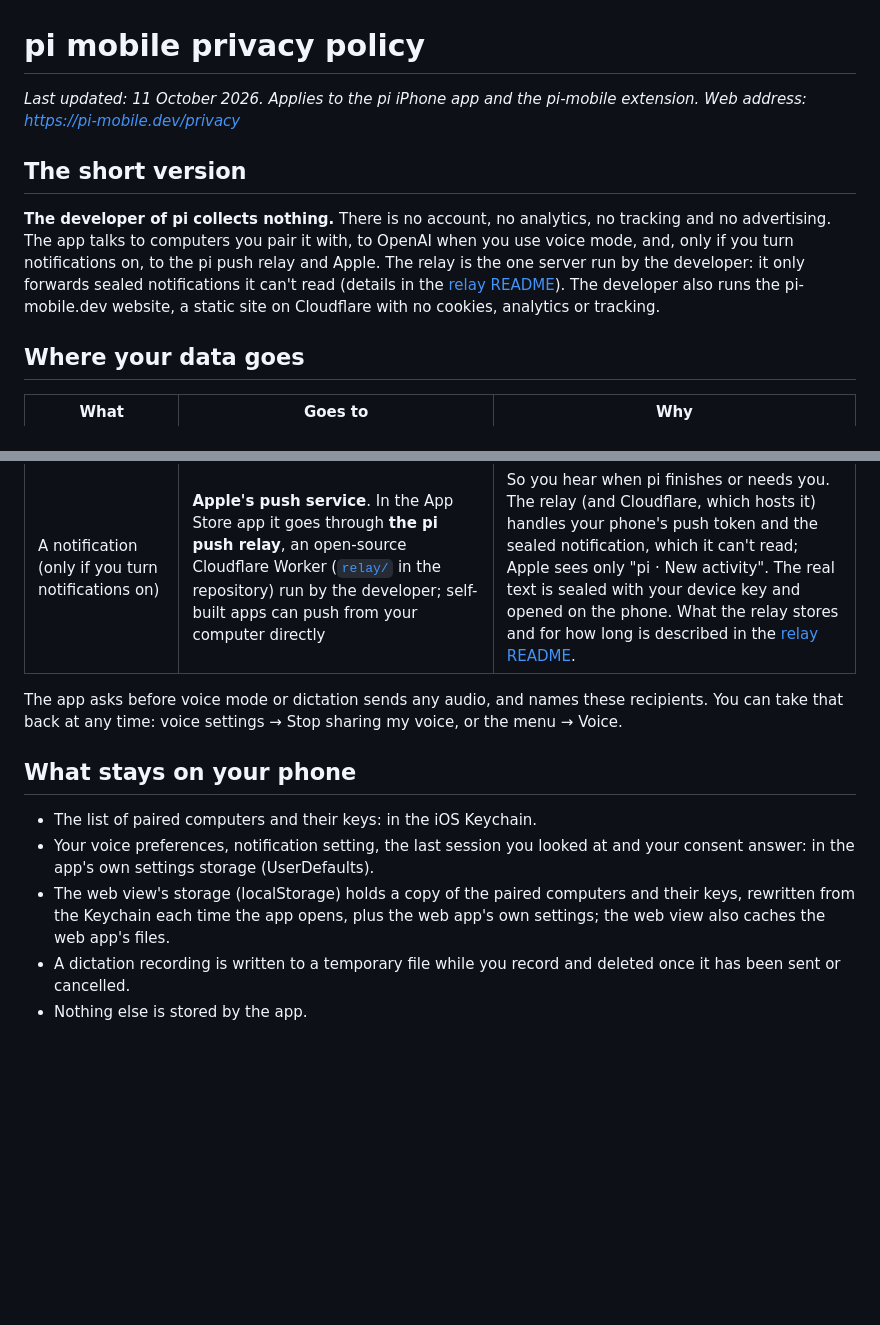
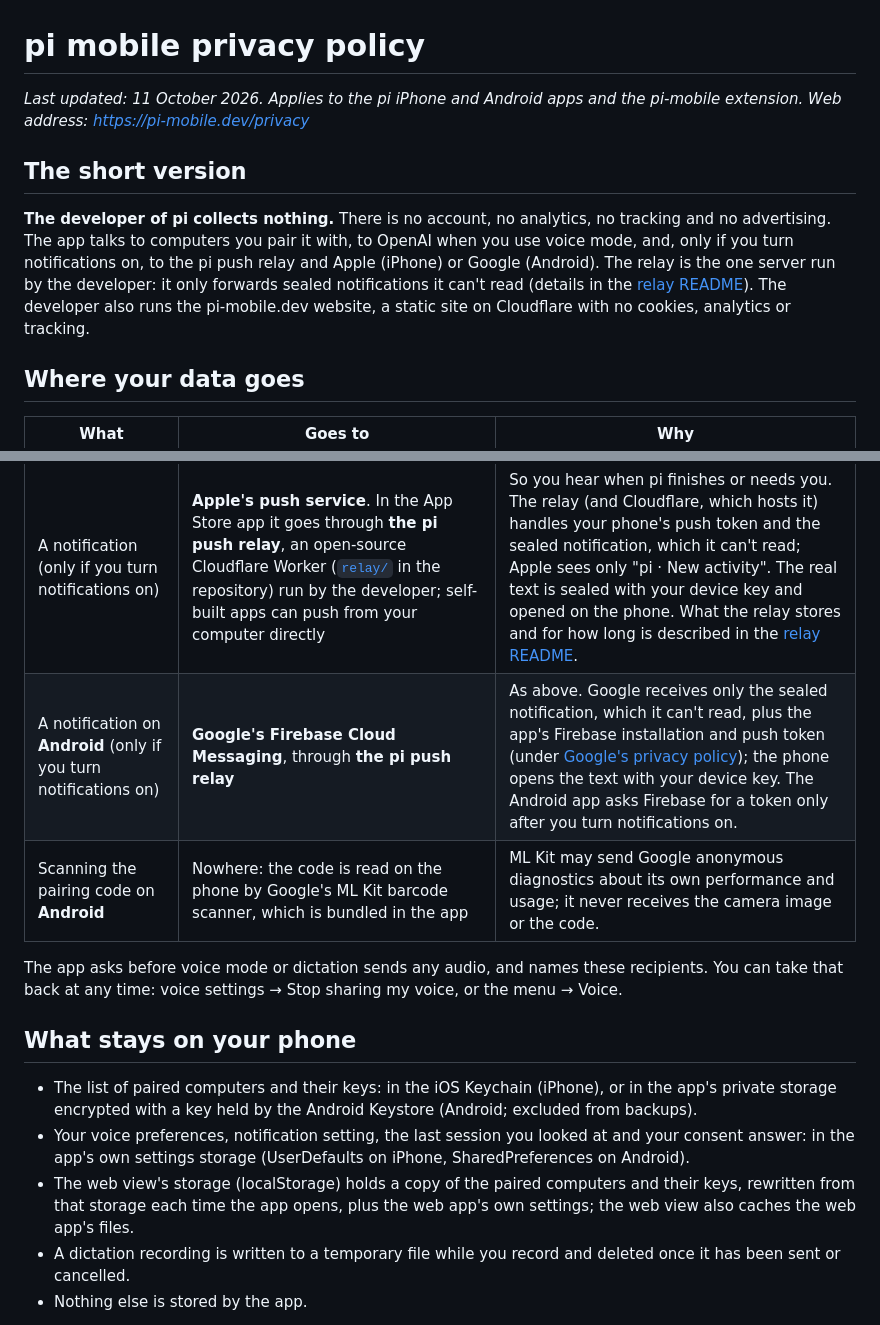
Before and after one commit to jkeskikangas/pi-mobile, a Markdown page: PRIVACY.md, 2 parts joined by grey strips. GitHub-like rendering; blank space fills up the shorter version.

Commit message:
Privacy policy covers the Android app
Android stores machines in Keystore-encrypted private storage (no backups) and settings in SharedPreferences; notifications go through the relay to Firebase Cloud Messaging, which sees only the sealed payload and its own token; the pairing code is read on the phone by the bundled ML Kit scanner, which may send Google anonymous diagnostics.

```diff
--- a/PRIVACY.md
+++ b/PRIVACY.md
@@ -1,10 +1,10 @@
 # pi mobile privacy policy
 
-_Last updated: 11 October 2026. Applies to the pi iPhone app and the pi-mobile extension. Web address: https://pi-mobile.dev/privacy_
+_Last updated: 11 October 2026. Applies to the pi iPhone and Android apps and the pi-mobile extension. Web address: https://pi-mobile.dev/privacy_
 
 ## The short version
 
-**The developer of pi collects nothing.** There is no account, no analytics, no tracking and no advertising. The app talks to computers you pair it with, to OpenAI when you use voice mode, and, only if you turn notifications on, to the pi push relay and Apple. The relay is the one server run by the developer: it only forwards sealed notifications it can't read (details in the [relay README](https://github.com/jkeskikangas/pi-mobile/blob/main/relay/README.md)). The developer also runs the pi-mobile.dev website, a static site on Cloudflare with no cookies, analytics or tracking.
+**The developer of pi collects nothing.** There is no account, no analytics, no tracking and no advertising. The app talks to computers you pair it with, to OpenAI when you use voice mode, and, only if you turn notifications on, to the pi push relay and Apple (iPhone) or Google (Android). The relay is the one server run by the developer: it only forwards sealed notifications it can't read (details in the [relay README](https://github.com/jkeskikangas/pi-mobile/blob/main/relay/README.md)). The developer also runs the pi-mobile.dev website, a static site on Cloudflare with no cookies, analytics or tracking.
 
 ## Where your data goes
 
@@ -15,14 +15,16 @@ _Last updated: 11 October 2026. Applies to the pi iPhone app and the pi-mobile e
 | Your voice in **basic voice** (when realtime voice isn't available) | **Your computer**, which turns it into text and may speak replies using the speech services it is set up with (OpenAI or another provider) | Voice mode without the realtime model. |
 | Your recording in **dictation** | **Your computer**, which transcribes it with its speech service and tidies the text with its AI model (either may be OpenAI or another provider) | To turn speech into text you can review before sending. |
 | A notification (only if you turn notifications on) | **Apple's push service**. In the App Store app it goes through **the pi push relay**, an open-source Cloudflare Worker ([`relay/`](https://github.com/jkeskikangas/pi-mobile/tree/main/relay) in the repository) run by the developer; self-built apps can push from your computer directly | So you hear when pi finishes or needs you. The relay (and Cloudflare, which hosts it) handles your phone's push token and the sealed notification, which it can't read; Apple sees only "pi · New activity". The real text is sealed with your device key and opened on the phone. What the relay stores and for how long is described in the [relay README](https://github.com/jkeskikangas/pi-mobile/blob/main/relay/README.md). |
+| A notification on **Android** (only if you turn notifications on) | **Google's Firebase Cloud Messaging**, through **the pi push relay** | As above. Google receives only the sealed notification, which it can't read, plus the app's Firebase installation and push token (under [Google's privacy policy](https://policies.google.com/privacy)); the phone opens the text with your device key. The Android app asks Firebase for a token only after you turn notifications on. |
+| Scanning the pairing code on **Android** | Nowhere: the code is read on the phone by Google's ML Kit barcode scanner, which is bundled in the app | ML Kit may send Google anonymous diagnostics about its own performance and usage; it never receives the camera image or the code. |
 
 The app asks before voice mode or dictation sends any audio, and names these recipients. You can take that back at any time: voice settings → Stop sharing my voice, or the menu → Voice.
 
 ## What stays on your phone
 
-- The list of paired computers and their keys: in the iOS Keychain.
-- Your voice preferences, notification setting, the last session you looked at and your consent answer: in the app's own settings storage (UserDefaults).
-- The web view's storage (localStorage) holds a copy of the paired computers and their keys, rewritten from the Keychain each time the app opens, plus the web app's own settings; the web view also caches the web app's files.
+- The list of paired computers and their keys: in the iOS Keychain (iPhone), or in the app's private storage encrypted with a key held by the Android Keystore (Android; excluded from backups).
+- Your voice preferences, notification setting, the last session you looked at and your consent answer: in the app's own settings storage (UserDefaults on iPhone, SharedPreferences on Android).
+- The web view's storage (localStorage) holds a copy of the paired computers and their keys, rewritten from that storage each time the app opens, plus the web app's own settings; the web view also caches the web app's files.
 - A dictation recording is written to a temporary file while you record and deleted once it has been sent or cancelled.
 - Nothing else is stored by the app.
 
```
